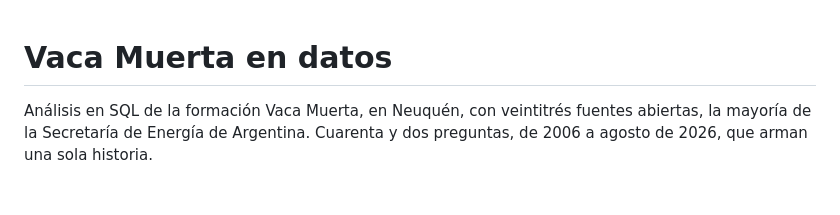
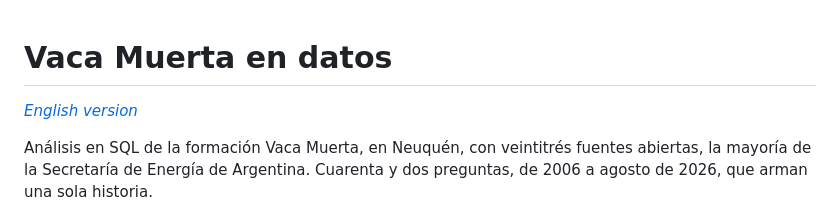
Before and after one commit to FTornello/vaca-muerta-well-productivity, a Markdown page: README.md, the part around the change. GitHub-like rendering; blank space fills up the shorter version.

Commit message:
README en inglés
Co-Authored-By: Claude Opus 5.5 <noreply@anthropic.com>

```diff
--- a/README.md
+++ b/README.md
@@ -1,4 +1,6 @@
 # Vaca Muerta en datos
+
+*[English version](README.en.md)*
 
 Análisis en SQL de la formación Vaca Muerta, en Neuquén, con veintitrés fuentes abiertas, la mayoría de la Secretaría de Energía de Argentina. Cuarenta y dos preguntas, de 2006 a agosto de 2026, que arman una sola historia.
 
```
Also changed, not shown: README.en.md (added, +93 -0 lines).
